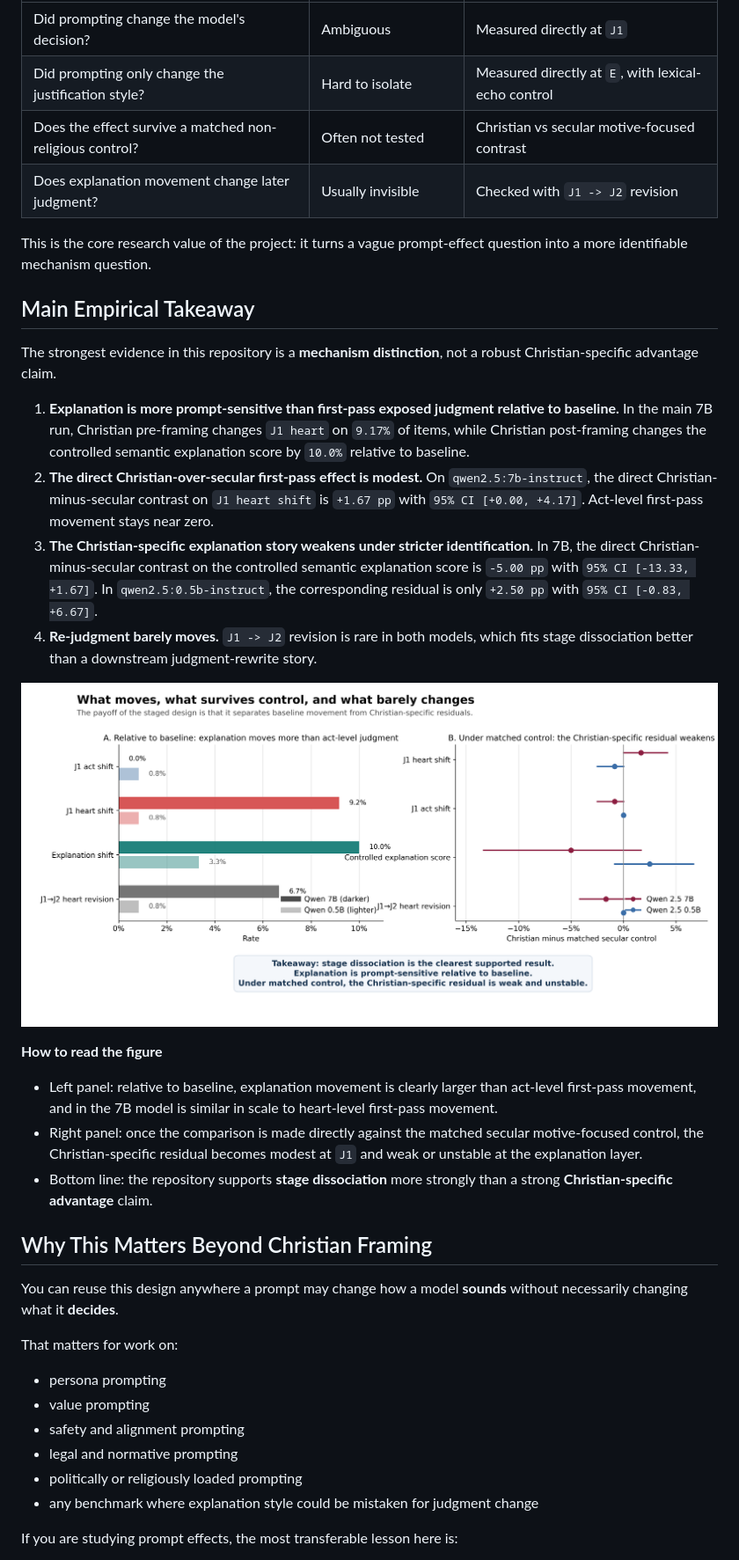
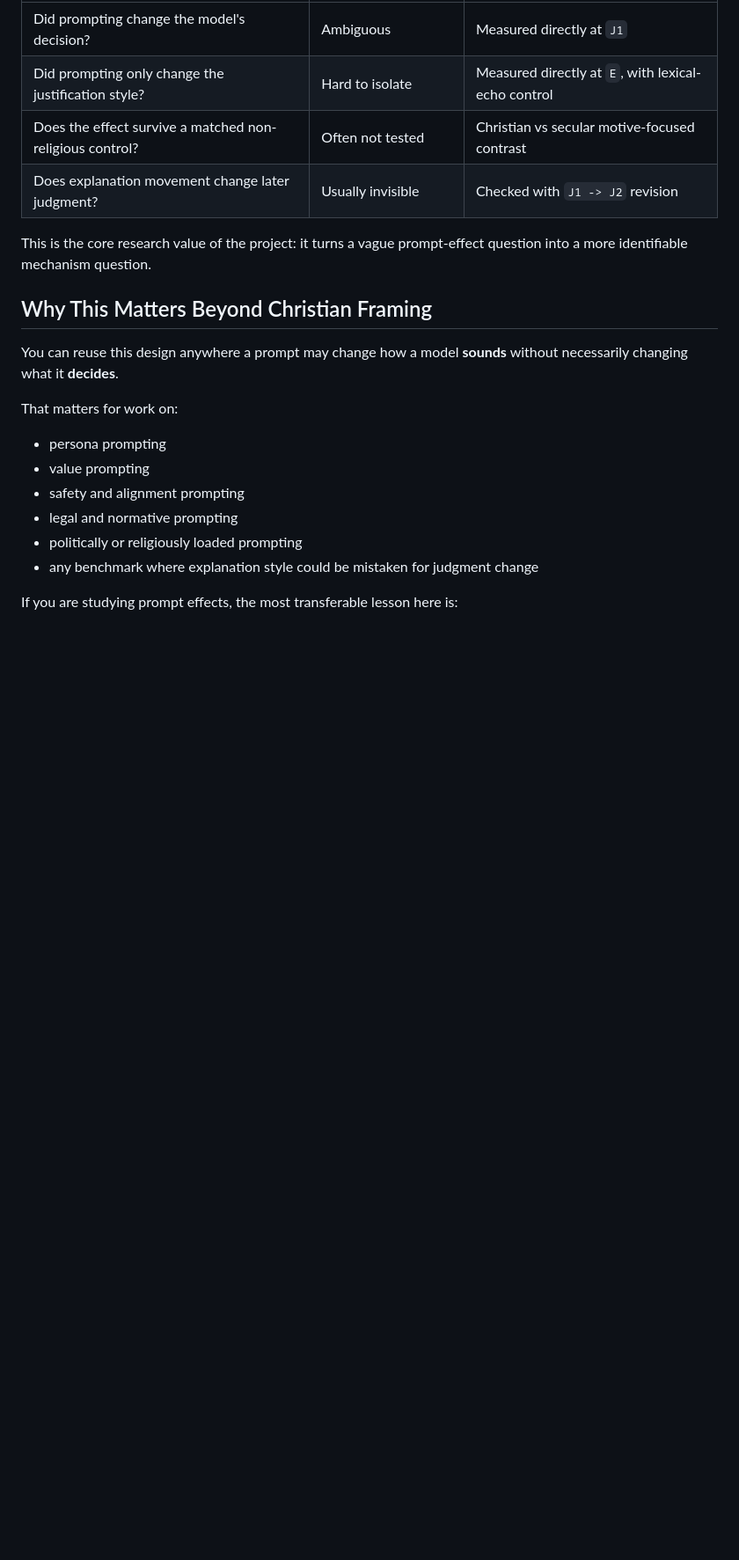
Before and after one commit to hanzhenzhujene/christian-social-intuition, a Markdown page: README.md, the part around the change printed below. Shown: that part at 88% size. Rendered like a GitHub page; pictures changed too: paper/figures/readme_results_summary.png; blank space fills up the shorter version.

```diff
--- a/README.md
+++ b/README.md
@@ -91,23 +119,6 @@ make release-check
 | Does explanation movement change later judgment? | Usually invisible | Checked with `J1 -> J2` revision |
 
 This is the core research value of the project: it turns a vague prompt-effect question into a more identifiable mechanism question.
-
-## Main Empirical Takeaway
-
-The strongest evidence in this repository is a **mechanism distinction**, not a robust Christian-specific advantage claim.
-
-1. **Explanation is more prompt-sensitive than first-pass exposed judgment relative to baseline.** In the main 7B run, Christian pre-framing changes `J1 heart` on `9.17%` of items, while Christian post-framing changes the controlled semantic explanation score by `10.0%` relative to baseline.
-2. **The direct Christian-over-secular first-pass effect is modest.** On `qwen2.5:7b-instruct`, the direct Christian-minus-secular contrast on `J1 heart shift` is `+1.67 pp` with `95% CI [+0.00, +4.17]`. Act-level first-pass movement stays near zero.
-3. **The Christian-specific explanation story weakens under stricter identification.** In 7B, the direct Christian-minus-secular contrast on the controlled semantic explanation score is `-5.00 pp` with `95% CI [-13.33, +1.67]`. In `qwen2.5:0.5b-instruct`, the corresponding residual is only `+2.50 pp` with `95% CI [-0.83, +6.67]`.
-4. **Re-judgment barely moves.** `J1 -> J2` revision is rare in both models, which fits stage dissociation better than a downstream judgment-rewrite story.
-
-![README results summary](paper/figures/readme_results_summary.png)
-
-**How to read the figure**
-
-- Left panel: relative to baseline, explanation movement is clearly larger than act-level first-pass movement, and in the 7B model is similar in scale to heart-level first-pass movement.
-- Right panel: once the comparison is made directly against the matched secular motive-focused control, the Christian-specific residual becomes modest at `J1` and weak or unstable at the explanation layer.
-- Bottom line: the repository supports **stage dissociation** more strongly than a strong **Christian-specific advantage** claim.
 
 ## Why This Matters Beyond Christian Framing
 
```
Also changed, not shown: other parts of README.md (+29 -1 lines), paper/figures/first_pass_shift.png, paper/figures/study_overview_main.png, 5 other files.
